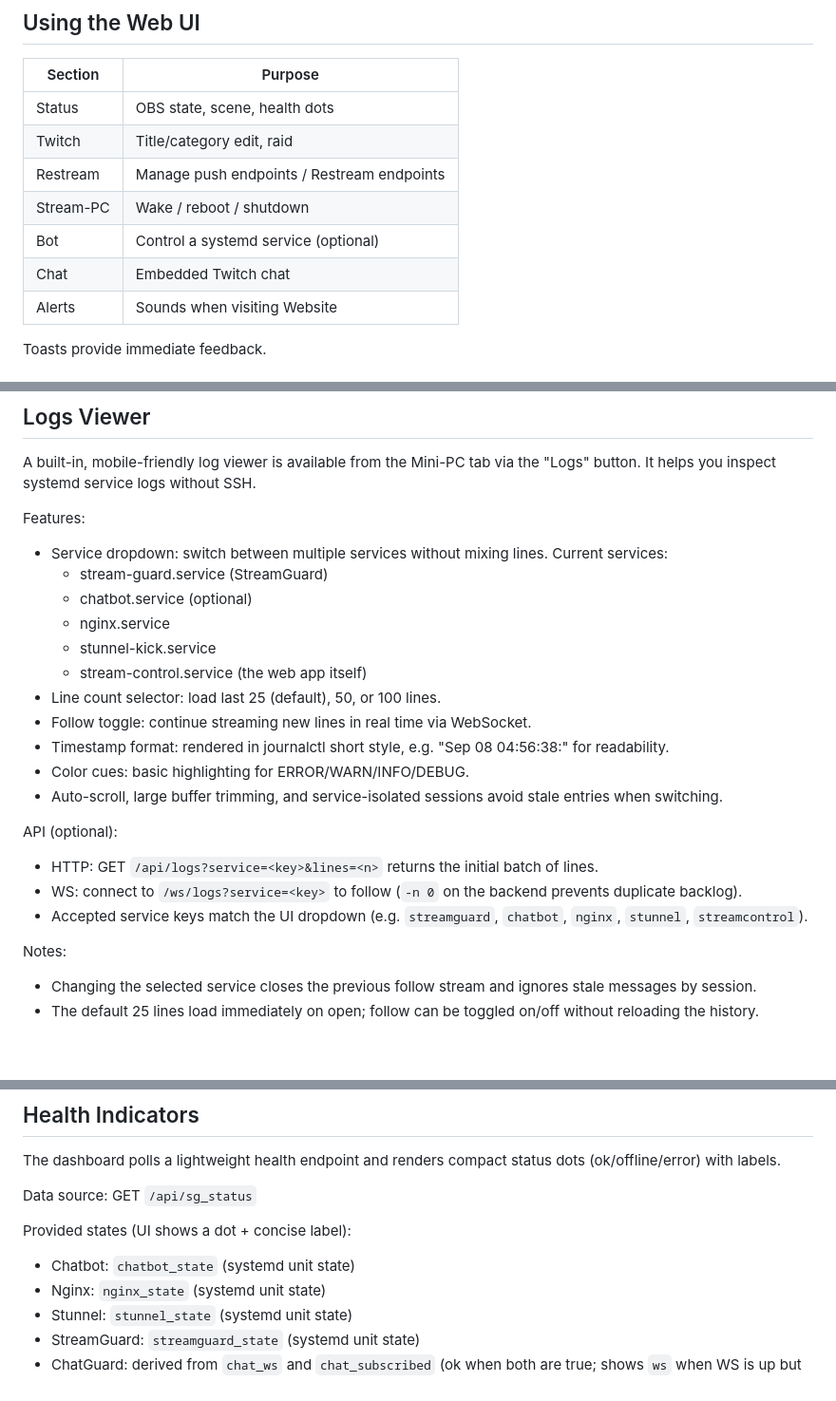
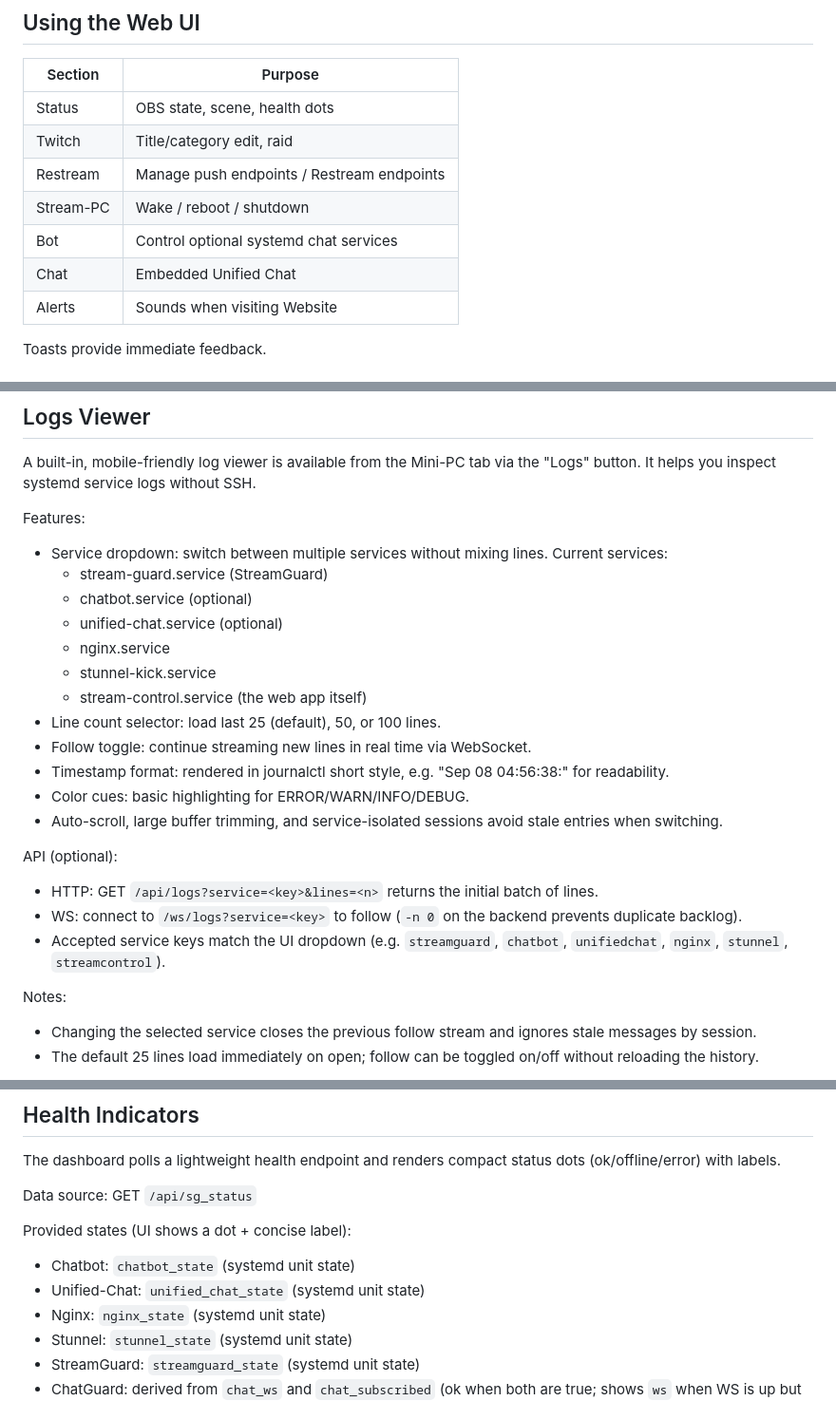
Before and after one commit to Kimsec/Stream-Control, a Markdown page: README.md, 3 parts joined by grey strips. Shown at 95% size. Rendered like a GitHub page; blank space fills up the shorter version.

Commit message:
document unified-chat dashboard, logs, and health support

```diff
--- a/README.md
+++ b/README.md
@@ -250,8 +250,8 @@ Status | OBS state, scene, health dots
 Twitch | Title/category edit, raid
 Restream | Manage push endpoints / Restream endpoints
 Stream-PC | Wake / reboot / shutdown
-Bot | Control a systemd service (optional)
-Chat | Embedded Twitch chat
+Bot | Control optional systemd chat services
+Chat | Embedded Unified Chat
 Alerts | Sounds when visiting Website
 
 Toasts provide immediate feedback.
@@ -380,6 +380,7 @@ Features:
 - Service dropdown: switch between multiple services without mixing lines. Current services:
   - stream-guard.service (StreamGuard)
   - chatbot.service (optional)
+  - unified-chat.service (optional)
   - nginx.service
   - stunnel-kick.service
   - stream-control.service (the web app itself)
@@ -393,7 +394,7 @@ API (optional):
 
 - HTTP: GET `/api/logs?service=<key>&lines=<n>` returns the initial batch of lines.
 - WS:   connect to `/ws/logs?service=<key>` to follow (`-n 0` on the backend prevents duplicate backlog).
-- Accepted service keys match the UI dropdown (e.g. `streamguard`, `chatbot`, `nginx`, `stunnel`, `streamcontrol`).
+- Accepted service keys match the UI dropdown (e.g. `streamguard`, `chatbot`, `unifiedchat`, `nginx`, `stunnel`, `streamcontrol`).
 
 Notes:
 
@@ -411,6 +412,7 @@ Data source: GET `/api/sg_status`
 Provided states (UI shows a dot + concise label):
 
 - Chatbot: `chatbot_state` (systemd unit state)
+- Unified-Chat: `unified_chat_state` (systemd unit state)
 - Nginx: `nginx_state` (systemd unit state)
 - Stunnel: `stunnel_state` (systemd unit state)
 - StreamGuard: `streamguard_state` (systemd unit state)
```
